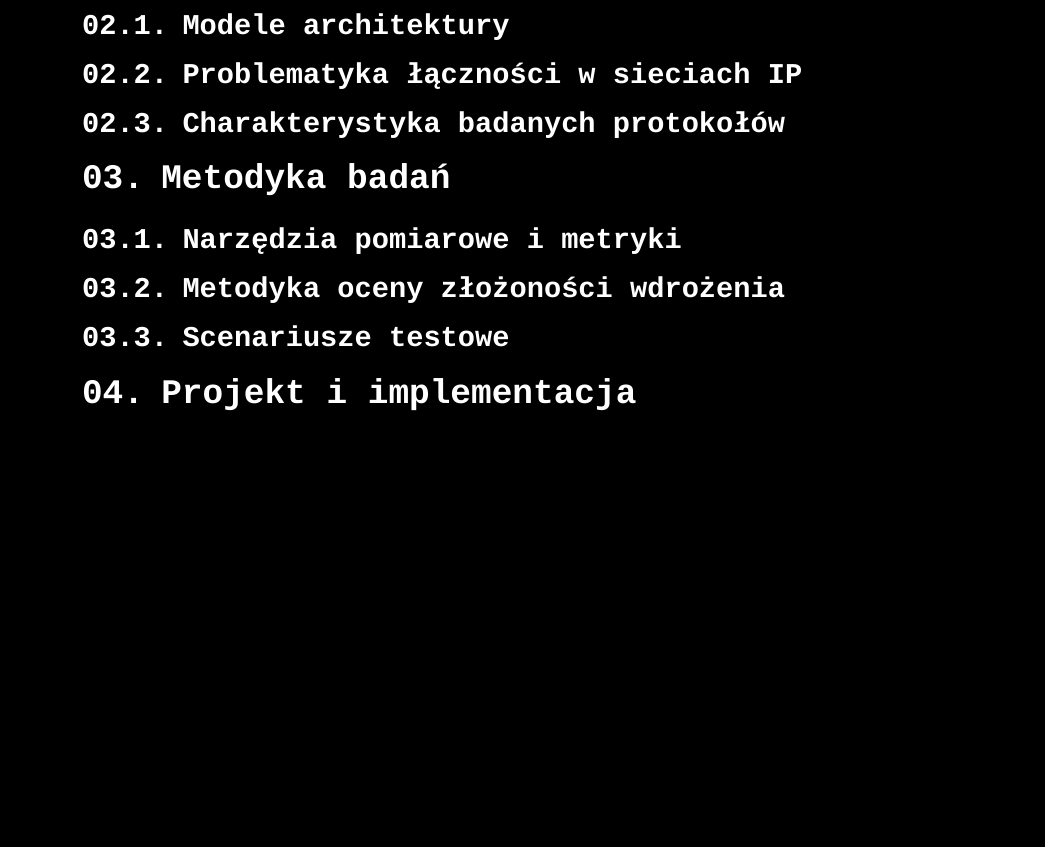
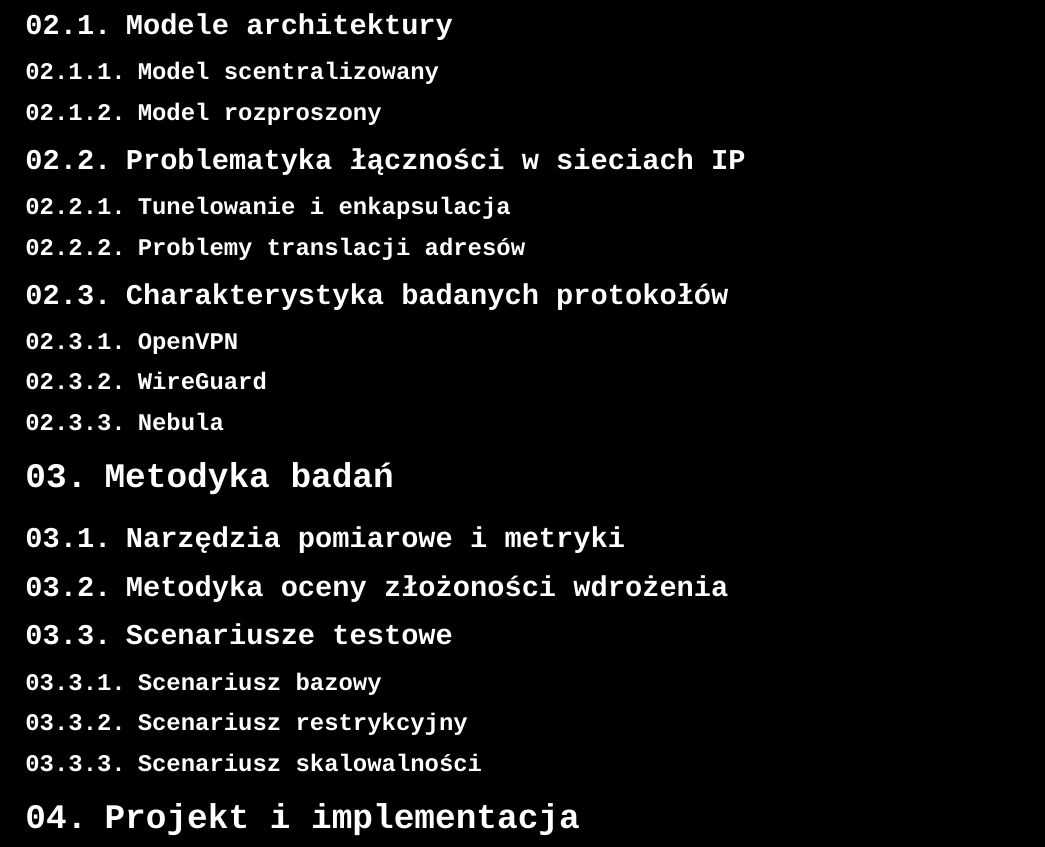
Before and after one commit to gq97a6/cs_meng_thesis, a LaTeX book (main.tex, which reads includes/1-wstep.tex): part of page 7 of 15 before the commit and part of page 8 of 16 after it, cut so that both start at the same text, the shorter picture padded with empty space. Compiled offline with XeLaTeX; a missing font is replaced by an installed copy or a similar font.

Commit message:
No commit message.

```diff
--- a/includes/1-wstep.tex
+++ b/includes/1-wstep.tex
@@ -3,13 +3,23 @@
 
 \section{Architektury i protokoły sieci wirtualnych}
 \subsection{Modele architektury}
+\subsubsection{Model scentralizowany}
+\subsubsection{Model rozproszony}
 \subsection{Problematyka łączności w sieciach IP}
+\subsubsection{Tunelowanie i enkapsulacja}
+\subsubsection{Problemy translacji adresów}
 \subsection{Charakterystyka badanych protokołów}
+\subsubsection{OpenVPN}
+\subsubsection{WireGuard}
+\subsubsection{Nebula}
 
 \section{Metodyka badań}
-\subsection{Narzędzia pomiarowe i metryki} %Opisujesz iperf3, ping, sar/htop. Definiujesz co mierzysz (Delay, Jitter, Throughput, CPU Load).
-\subsection{Metodyka oceny złożoności wdrożenia} %Tu opisujesz swoje kryteria "łatwości" (czas wdrożenia, liczba linii configu).
+\subsection{Narzędzia pomiarowe i metryki}
+\subsection{Metodyka oceny złożoności wdrożenia}
 \subsection{Scenariusze testowe}
+\subsubsection{Scenariusz bazowy}
+\subsubsection{Scenariusz restrykcyjny}
+\subsubsection{Scenariusz skalowalności}
 
 \section{Projekt i implementacja}
 \subsection{Automatyzacja procesu wdrażania}
```
Also changed, not shown: main.pdf.
